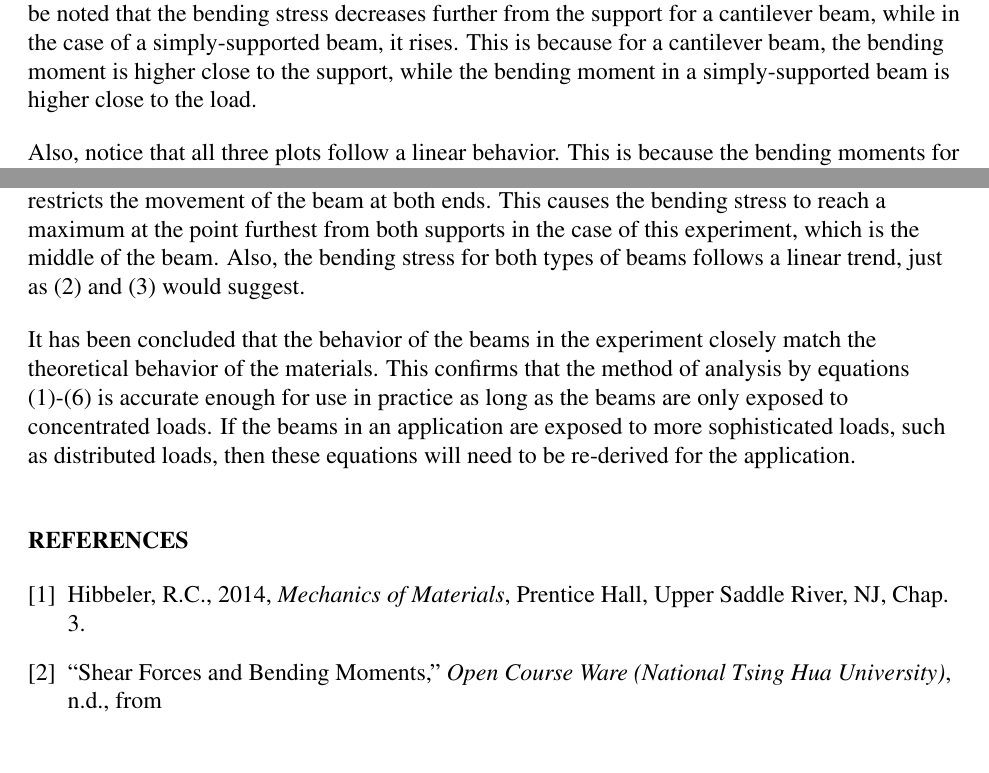
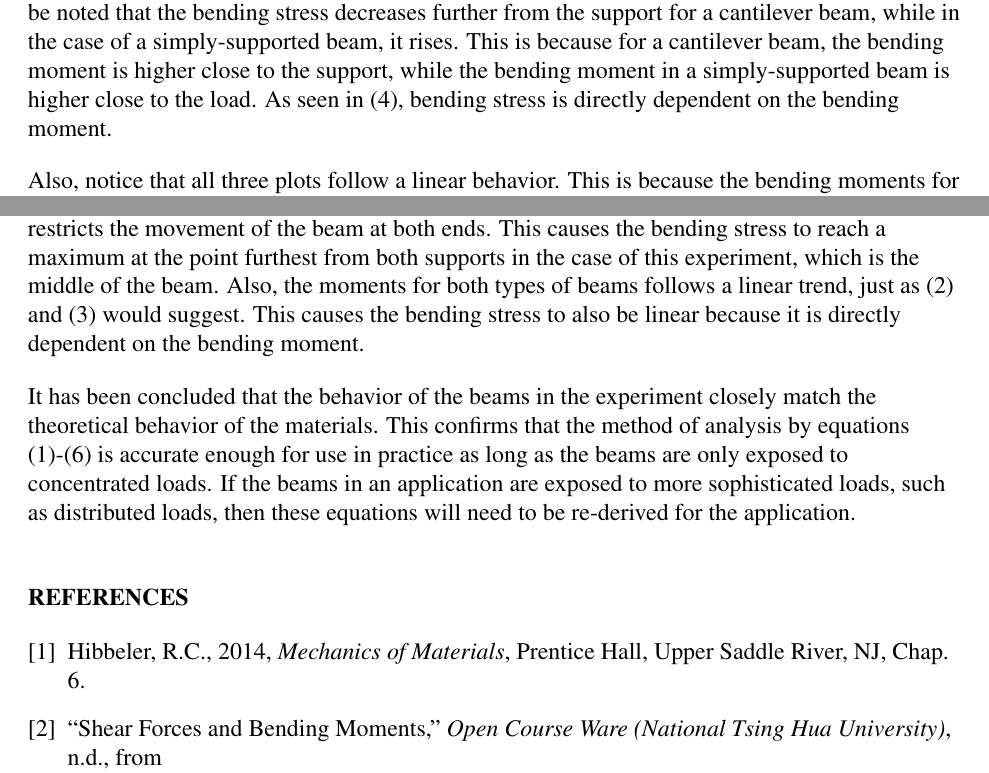
Before and after one commit to mjbegneaud/LaTeX-Documents, a LaTeX document (MCHE-220-Reports/Lab_3/Lab 3.tex): two parts of pages 8 and 10 of 10, joined at a grey line, cut so that both start at the same text, the shorter picture padded with empty space. Compiled offline with pdfLaTeX; a LaTeX package or settings file that is missing is left out.

Commit message:
Fixed report 3

```diff
--- a/MCHE-220-Reports/Lab_3/Lab 3.tex
+++ b/MCHE-220-Reports/Lab_3/Lab 3.tex
@@ -308,7 +308,7 @@ It should be noted, that unlike a cantilever beam, max deflections for a simply-
 Notice that the deflection plots for all three beams tend to follow a quadratic trend. This is because the equations for deflections of both types of beams are quadratic functions of distance from the beam support, as seen in (5) and (6).
 \bigskip
 
-The max bending stress at each measured interval is also plotted for each beam. The plots for bending stress versus distance from the beam support can be seen in Figures 6, 7, and 8. It should be noted that the bending stress decreases further from the support for a cantilever beam, while in the case of a simply-supported beam, it rises. This is because for a cantilever beam, the bending moment is higher close to the support, while the bending moment in a simply-supported beam is higher close to the load.
+The max bending stress at each measured interval is also plotted for each beam. The plots for bending stress versus distance from the beam support can be seen in Figures 6, 7, and 8. It should be noted that the bending stress decreases further from the support for a cantilever beam, while in the case of a simply-supported beam, it rises. This is because for a cantilever beam, the bending moment is higher close to the support, while the bending moment in a simply-supported beam is higher close to the load. As seen in (4), bending stress is directly dependent on the bending moment.
 \bigskip
 
 Also, notice that all three plots follow a linear behavior. This is because the bending moments for both types of beams are linear functions of distance \emph{x}, as seen before in (2) and (3). These equations are linear because the loadings in this experiment are concentrated loads. According to [2], if the loading on the beam were a distributed load, the equation would be a \emph{quadratic} function of distance from the beam support rather than linear.
@@ -355,7 +355,7 @@ The data from this beam bending test, performed on UL campus, has been analyzed
 The data also shows that cantilever beams deflect most towards the end of the beam when loaded as shown in Figure 1, while simply-supported beams deflect most towards the middle of the beam when loaded as shown in Figure 2. It was seen that the deflections of both types of beams followed a quadratic trend, just as (5) and (6) would suggest.
 \bigskip
 
-It was also shown that the bending stress for cantilever beams is highest near the beam support, while the bending stress for simply-supported beams is highest near the loading. This difference is caused by the fact that the beam is supported on both ends in a simply-supported beam, which restricts the movement of the beam at both ends. This causes the bending stress to reach a maximum at the point furthest from both supports in the case of this experiment, which is the middle of the beam. Also, the bending stress for both types of beams follows a linear trend, just as (2) and (3) would suggest.
+It was also shown that the bending stress for cantilever beams is highest near the beam support, while the bending stress for simply-supported beams is highest near the loading. This difference is caused by the fact that the beam is supported on both ends in a simply-supported beam, which restricts the movement of the beam at both ends. This causes the bending stress to reach a maximum at the point furthest from both supports in the case of this experiment, which is the middle of the beam. Also, the moments for both types of beams follows a linear trend, just as (2) and (3) would suggest. This causes the bending stress to also be linear because it is directly dependent on the bending moment.
 \bigskip
 
 It has been concluded that the behavior of the beams in the experiment closely match the theoretical behavior of the materials. This confirms that the method of analysis by equations (1)-(6) is accurate enough for use in practice as long as the beams are only exposed to concentrated loads. If the beams in an application are exposed to more sophisticated loads, such as distributed loads, then these equations will need to be re-derived for the application.
@@ -367,7 +367,7 @@ It has been concluded that the behavior of the beams in the experiment closely m
 \begin{thebibliography}{2}
 
 \bibitem{}
-Hibbeler, R.C., 2014, \emph{Mechanics of Materials}, Prentice Hall, Upper Saddle River, NJ, Chap. 3.
+Hibbeler, R.C., 2014, \emph{Mechanics of Materials}, Prentice Hall, Upper Saddle River, NJ, Chap. 6.
 
 \bibitem{}
 “Shear Forces and Bending Moments,” \emph{Open Course Ware (National Tsing Hua University)}, n.d., from
```
Also changed, not shown: MCHE-220-Reports/Lab_3/Lab 3.tex (16 more changed lines).
